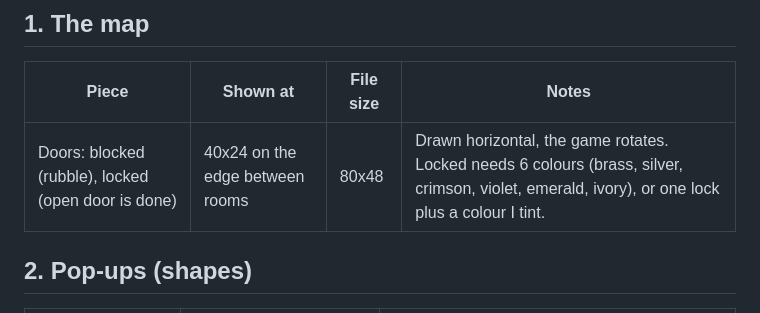
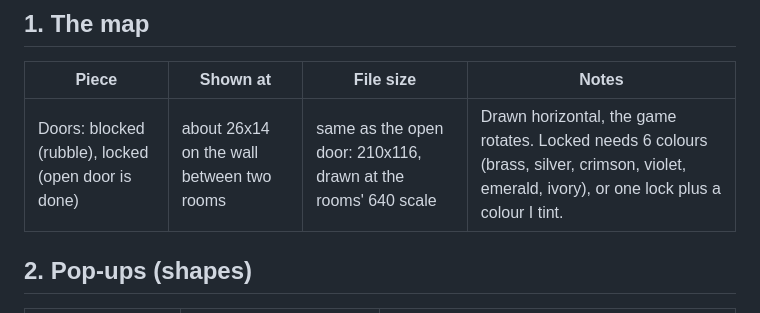
Before and after one commit to Shooplor/AI_Dark_Fort_Like, a Markdown page: assets/ART-LIST.md, the part around the change. Rendered like a GitHub page.

Commit message:
Art list: door size now matches the drawn open door
Co-Authored-By: Claude Opus 5.5 <noreply@anthropic.com>
Claude-Session: https://claude.ai/code/session_01YWJj1wmoXTWpr8za72f5Ah

```diff
--- a/assets/ART-LIST.md
+++ b/assets/ART-LIST.md
@@ -14,7 +14,7 @@ counters, inventory slot, unexplored-room field, current-room highlight, player
 
 | Piece | Shown at | File size | Notes |
 | --- | --- | --- | --- |
-| Doors: blocked (rubble), locked (open door is done) | 40x24 on the edge between rooms | 80x48 | Drawn horizontal, the game rotates. Locked needs 6 colours (brass, silver, crimson, violet, emerald, ivory), or one lock plus a colour I tint. |
+| Doors: blocked (rubble), locked (open door is done) | about 26x14 on the wall between two rooms | same as the open door: 210x116, drawn at the rooms' 640 scale | Drawn horizontal, the game rotates. Locked needs 6 colours (brass, silver, crimson, violet, emerald, ivory), or one lock plus a colour I tint. |
 
 ## 2. Pop-ups (shapes)
 
```
